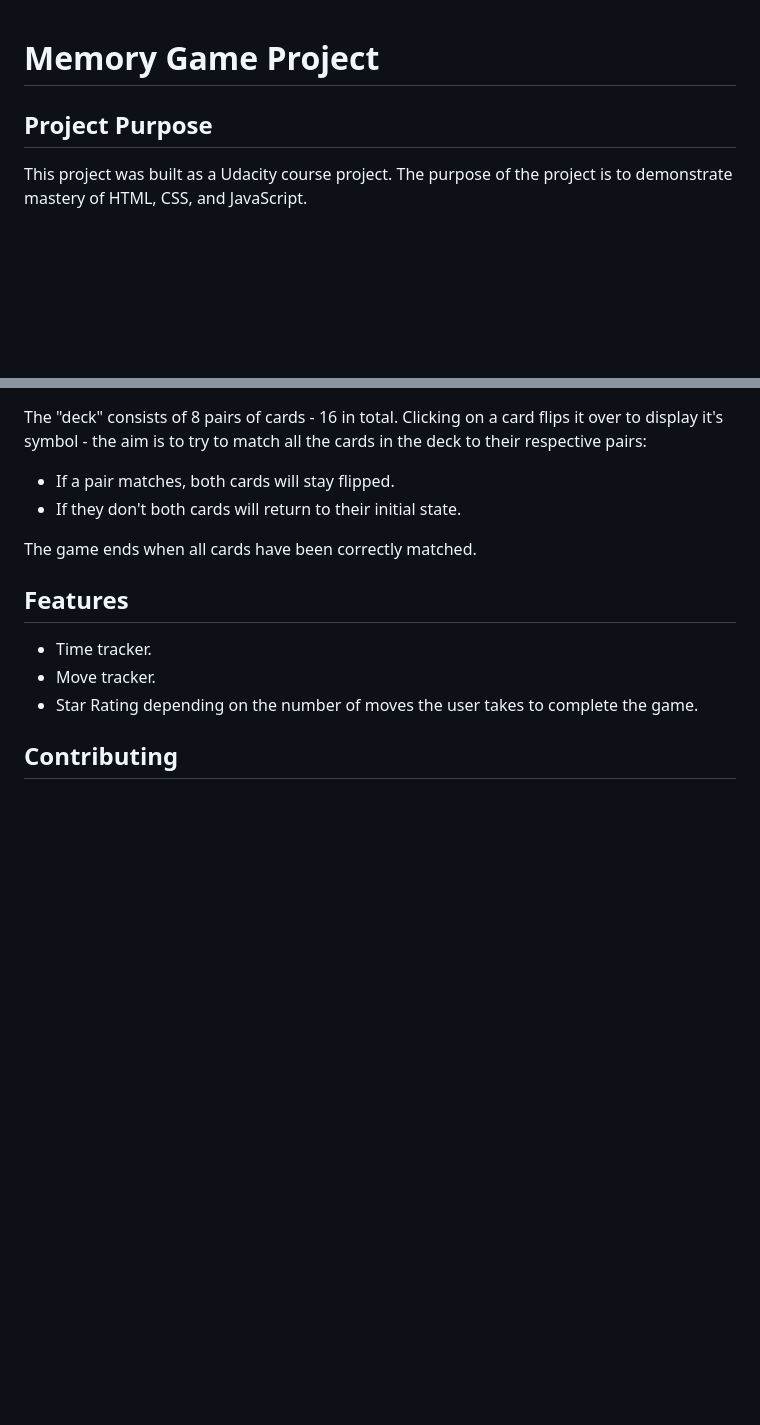
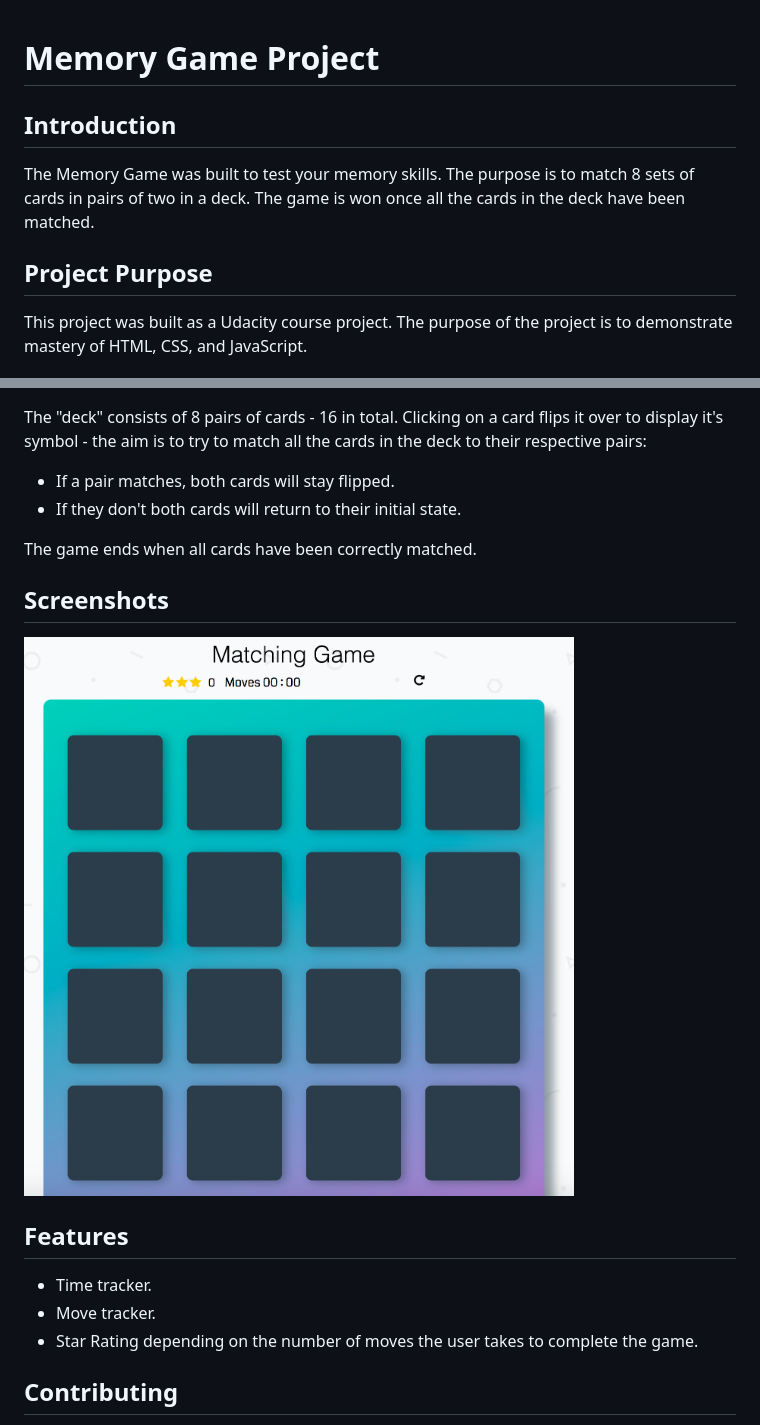
Before and after one commit to amirabuhasan/memoryGame, a Markdown page: README.md, 2 parts joined by grey strips. Drawn GitHub-style; pictures changed too: img/screenshot1.png (added); blank space fills up the shorter version.

Commit message:
Updated README and added screenshots

```diff
--- a/README.md
+++ b/README.md
@@ -1,7 +1,9 @@
 # Memory Game Project
 
+## Introduction
+The Memory Game was built to test your memory skills. The purpose is to match 8 sets of cards in pairs of two in a deck. The game is won once all the cards in the deck have been matched.
+
 ## Project Purpose
-
 This project was built as a Udacity course project. The purpose of the project is to demonstrate mastery of HTML, CSS, and JavaScript.
 
 ## Instructions
@@ -15,6 +17,9 @@ The "deck" consists of 8 pairs of cards - 16 in total. Clicking on a card flips
 
 The game ends when all cards have been correctly matched.
 
+## Screenshots
+![Alt text](/img/screenshot1.png?raw=true)
+
 ## Features
 * Time tracker.
 * Move tracker.
```
Also changed, not shown: img/screenshot2.png (added), img/screenshot3.png (added), img/screenshot4.png (added), 1 other file.
